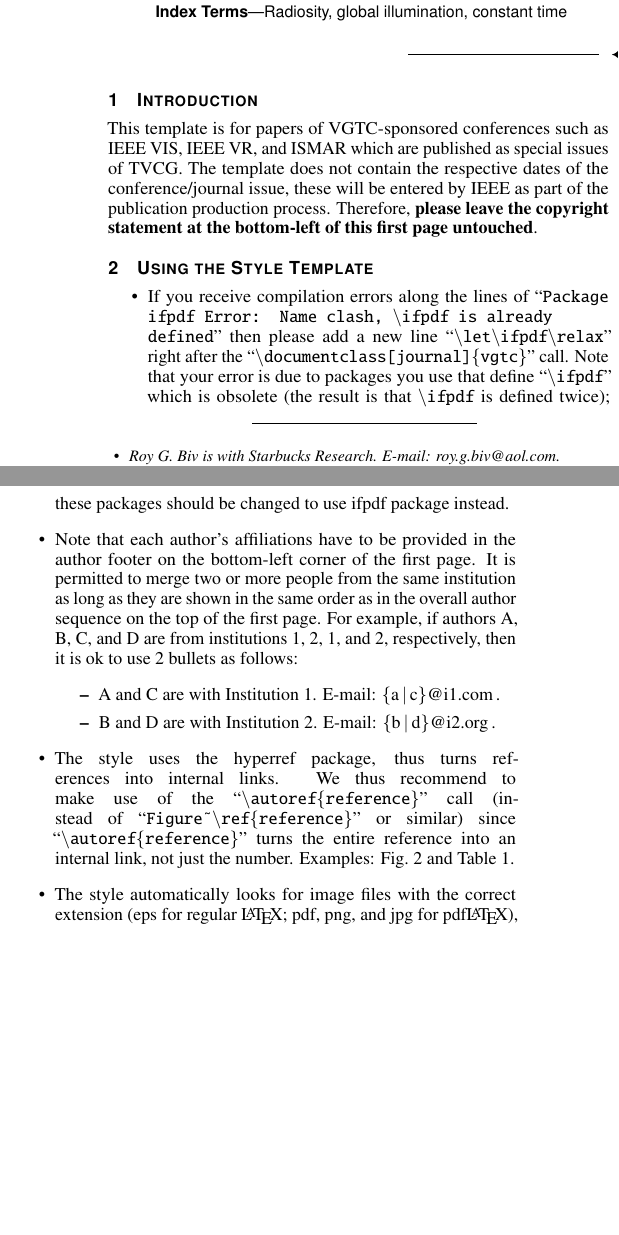
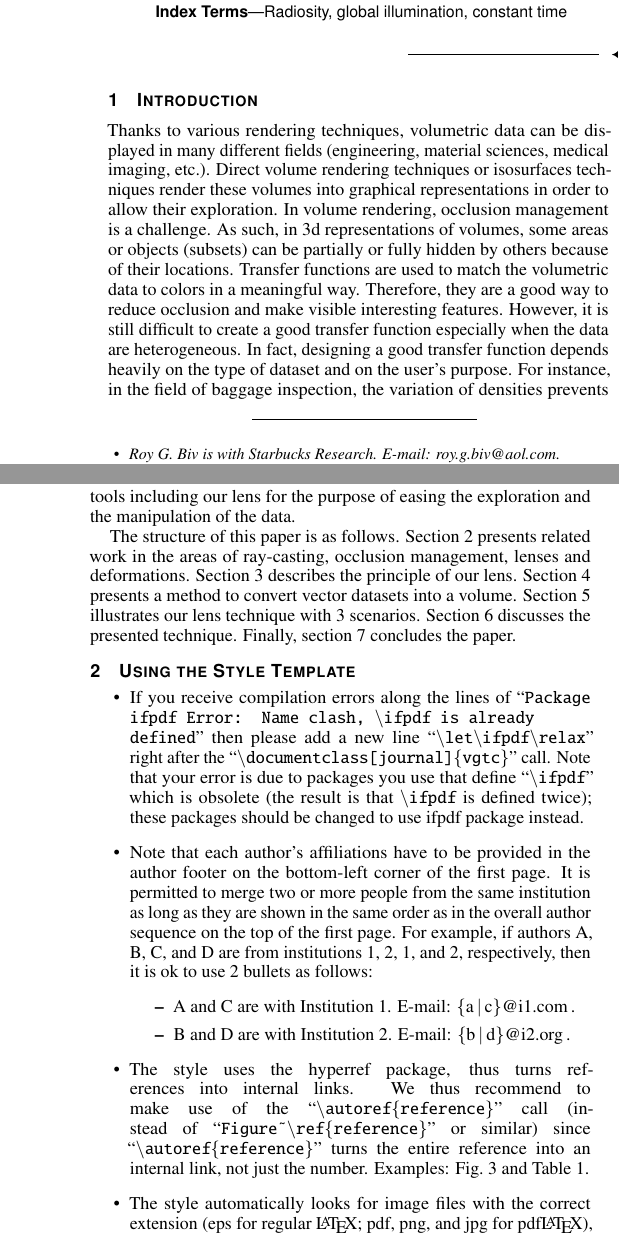
Before and after one commit to Tmikes/lens-paper, a LaTeX document (template.tex, which reads introduction.tex): two parts of the columns of page 1 of 4 before the commit and two parts of the columns of pages 1 and 2 of 5 after it, joined at a grey line, cut so that both start at the same text, the shorter picture padded with empty space. Compiled offline with pdfLaTeX.

Commit message:
images intro

```diff
--- /dev/null
+++ b/introduction.tex
@@ -0,0 +4,12 @@
+\label{f:fisheye}
+\end{figure*}
+
+
+Thanks to various rendering techniques, volumetric data can be displayed in many different fields (engineering, material sciences, medical imaging, etc.). Direct volume rendering techniques or isosurfaces techniques render these volumes into graphical representations in order to allow their exploration. In volume rendering, occlusion management is a challenge. As such, in 3d representations of volumes, some areas or objects (subsets) can be partially or fully hidden by others because of their locations. Transfer functions are used to match the volumetric data to colors in a meaningful way. Therefore, they are a good way to reduce occlusion and make visible interesting features.  However, it is still difficult to create a good transfer function especially when the data are heterogeneous. In fact, designing a good transfer function depends heavily on the type of dataset and on the user's purpose. For instance, in the field of baggage inspection, the variation of densities prevents to create a unique transfer function for each baggage. In contrast, it is easier to design a good transfer function for a system dedicated to visualizing the same type of datasets (brain CT scans, bone tissues, etc.).
+
+Many studies propose different tools and interaction techniques to by-pass occlusion issues in 3D environments such as lenses, deformations~\cite{595268}, augmented reality, etc. Lenses, which are flexible lightweight tools that enable local and temporary modifications of the visualization, are suitable to deal with occlusion while keeping information about the global context. This is a good local solution for occlusion problems and an interesting way to keep the user aware of the global meaning of the dataset. Thus, while most lenses in volume rendering are used to magnify a volume subset~\cite{CGF:CGF12871}, we propose a focus+context (F+C) lens that combines a distortion technique which pushes aside the occluding objects, and a  fish-eye field of view in order to provide a better perspective on partially occluded items of interest in the volumes.
+
+
+Furthermore, performances are still a  challenge in volume rendering systems. In fact, depending on the size of the dataset and also the resolution of the resulting produced image: the rendering process can be very slow. Some optimization strategies such as empty space skipping~\cite{Liu:2009:AVR:2421899.2421919}, early ray termination~\cite{CGF:CGF12605}, multiple and adaptive resolutions allow to speed up the rendering process by increasing the frame rate. With the advent of CUDA as a higher-level GPU programming language, CUDA-based ray-casters were introduced~\cite{Kainz:2009:RCM:1661412.1618498}. So, in order to support our focus+context interactive lens, our volume visualization system relies on a CUDA-based ray-casting algorithm~\cite{Roettger:2003:SHV:769922.769948}.  This framework enables volumetric datasets visualization and offers a set of interactive tools including our lens for the purpose of easing the exploration and the manipulation of the data.
+
+The structure of this paper is as follows. Section 2 presents related work in the areas of ray-casting, occlusion management, lenses and deformations. Section 3 describes the principle of our lens. Section 4 presents a method to convert vector datasets into a volume. Section 5 illustrates our lens technique with 3 scenarios. Section 6 discusses the presented technique. Finally, section 7 concludes the paper.
--- a/template.tex
+++ b/template.tex
@@ -148,7 +148,9 @@ To develop this technique, we used a GPU accelerated ray-casting framework with
 \maketitle
 
 %% \section{Introduction} %for journal use above \firstsection{..} instead
-This template is for papers of VGTC-sponsored conferences such as IEEE VIS, IEEE VR, and ISMAR which are published as special issues of TVCG. The template does not contain the respective dates of the conference/journal issue, these will be entered by IEEE as part of the publication production process. Therefore, \textbf{please leave the copyright statement at the bottom-left of this first page untouched}.
+%% This template is for papers of VGTC-sponsored conferences such as IEEE VIS, IEEE VR, and ISMAR which are published as special issues of TVCG. The template does not contain the respective dates of the conference/journal issue, these will be entered by IEEE as part of the publication production process. Therefore, \textbf{please leave the copyright statement at the bottom-left of this first page untouched}.
+
+\input{introduction}
 
 \section{Using the Style Template}
 
```
Also changed, not shown: introduction.tex (3 more changed lines).
